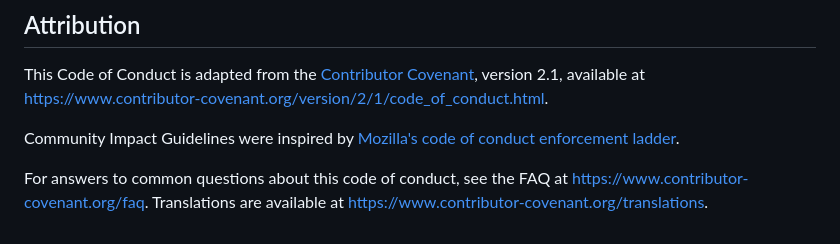
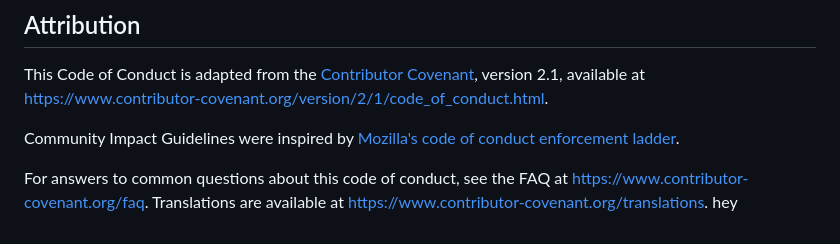
Before and after one commit to codelikeagirlau/accessibility-resources, a Markdown page: CODE_OF_CONDUCT.md, the part around one of its changes. Rendered like a GitHub page.

```diff
--- a/CODE_OF_CONDUCT.md
+++ b/CODE_OF_CONDUCT.md
@@ -79,2 +79,2 @@ Community Impact Guidelines were inspired by [Mozilla's code of conduct enforcem
 
-For answers to common questions about this code of conduct, see the FAQ at <https://www.contributor-covenant.org/faq>. Translations are available at <https://www.contributor-covenant.org/translations>.
+For answers to common questions about this code of conduct, see the FAQ at <https://www.contributor-covenant.org/faq>. Translations are available at <https://www.contributor-covenant.org/translations>. hey
```
Also changed, not shown: other parts of CODE_OF_CONDUCT.md (+1 -1 lines).
